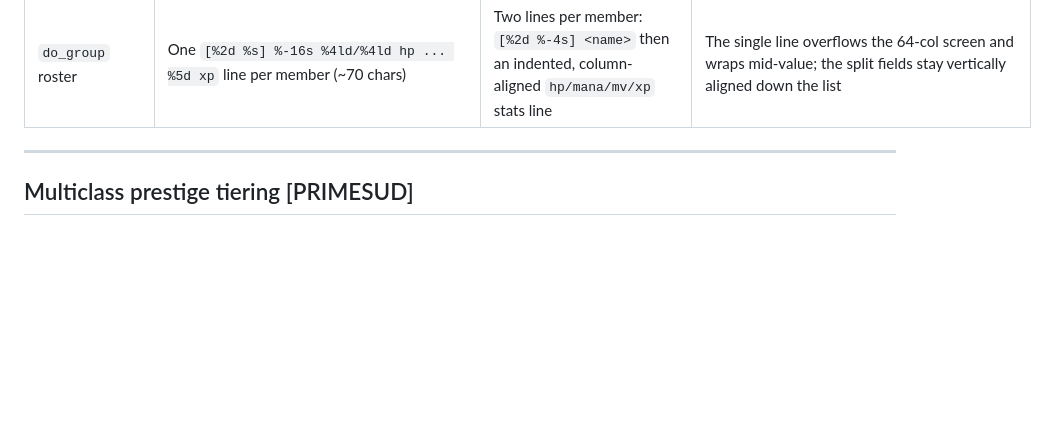
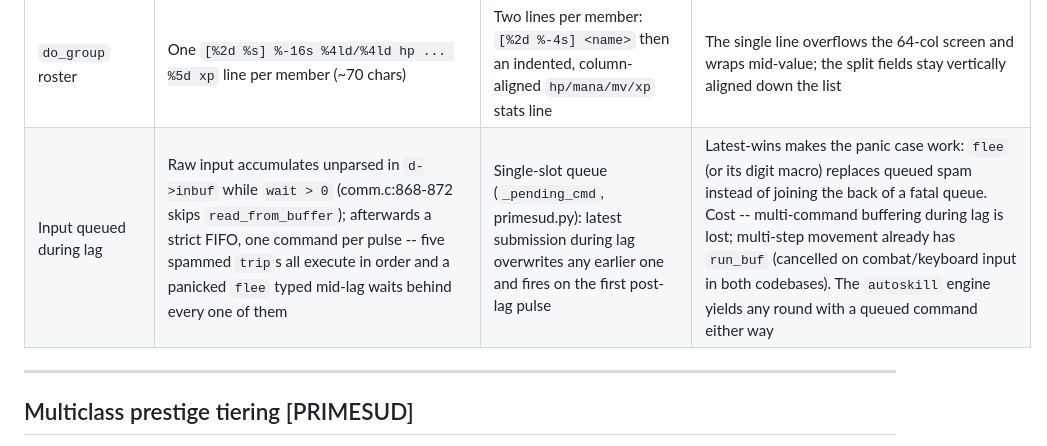
Before and after one commit to ZechyW/primesud, a Markdown page: DESIGN.md, the part around the change. Drawn GitHub-style; blank space fills up the shorter version.

Commit message:
docs(design): record single-slot input queue deviation
1stMud queues all lag-time input FIFO one-per-pulse; PrimeSUD keeps a
single latest-wins slot so a panic flee overwrites queued spam instead
of waiting behind it. Verified against comm.c:868-872/read_from_buffer.

Co-Authored-By: Claude Fable 5 <noreply@anthropic.com>

```diff
--- a/DESIGN.md
+++ b/DESIGN.md
@@ -55,6 +55,7 @@ Pickers force numeric keyboard mode on entry (`picker.py:_force_numeric_keys`) s
 | Weather model | Per-area temp/precip/wind vector sim seeded from each area's climate | Same engine, climate baked to a neutral `2 2 2` for every area; integer-only, and the change echo is computed for the player's area alone | Loaded area files all carry `Climate 2 2 2`, so climate 2 zeroes the climate-pull term (no floats on-device), and 1stMud never displays a non-player area's echo |
 | `do_time` | Calendar line plus boot/copyover/timezone/connected/creation lines | Calendar line + hours played only | The server/multiplayer state has no single-player equivalent |
 | `do_group` roster | One `[%2d %s] %-16s %4ld/%4ld hp ... %5d xp` line per member (~70 chars) | Two lines per member: `[%2d %-4s] <name>` then an indented, column-aligned `hp/mana/mv/xp` stats line | The single line overflows the 64-col screen and wraps mid-value; the split fields stay vertically aligned down the list |
+| Input queued during lag | Raw input accumulates unparsed in `d->inbuf` while `wait > 0` (comm.c:868-872 skips `read_from_buffer`); afterwards a strict FIFO, one command per pulse -- five spammed `trip`s all execute in order and a panicked `flee` typed mid-lag waits behind every one of them | Single-slot queue (`_pending_cmd`, primesud.py): latest submission during lag overwrites any earlier one and fires on the first post-lag pulse | Latest-wins makes the panic case work: `flee` (or its digit macro) replaces queued spam instead of joining the back of a fatal queue. Cost -- multi-command buffering during lag is lost; multi-step movement already has `run_buf` (cancelled on combat/keyboard input in both codebases). The `autoskill` engine yields any round with a queued command either way |
 
 ---
 
```
